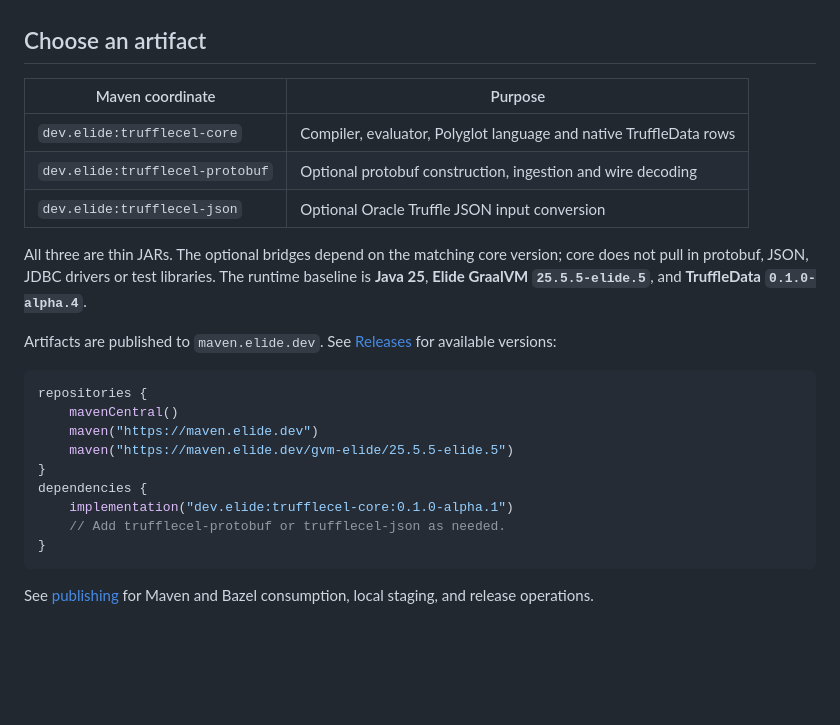
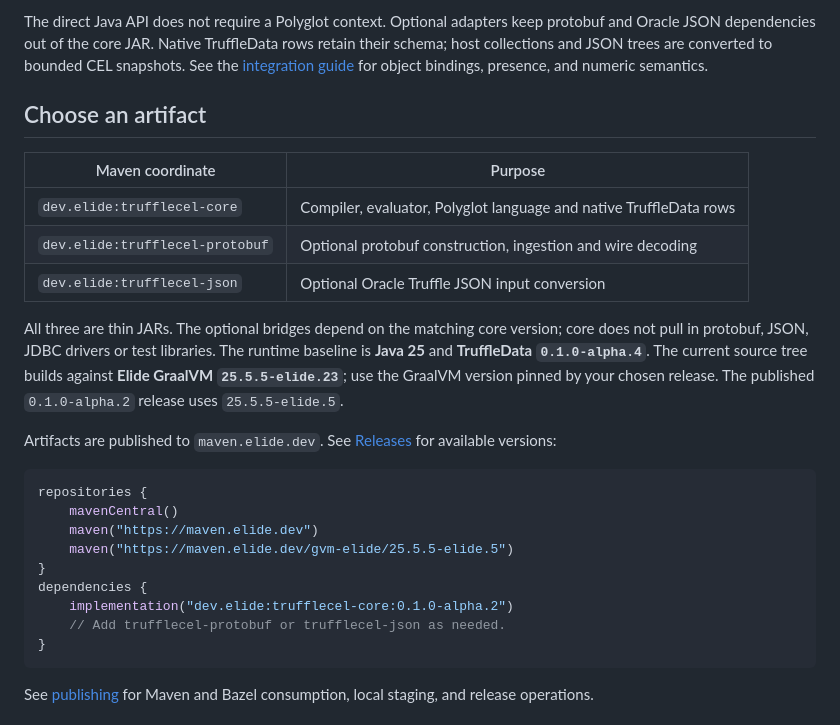
Before and after one commit to elide-dev/trufflecel, a Markdown page: README.md, the part around one of its changes. Drawn GitHub-style; blank space fills up the shorter version.

````diff
--- a/README.md
+++ b/README.md
@@ -20,3 +74,7 @@ explicit adapters; expressions cannot discover arbitrary Java methods.
+The direct Java API does not require a Polyglot context. Optional adapters keep protobuf and
+Oracle JSON dependencies out of the core JAR. Native TruffleData rows retain their schema;
+host collections and JSON trees are converted to bounded CEL snapshots. See the
+[integration guide](docs/INTEGRATION.md) for object bindings, presence, and numeric semantics.
 
 ## Choose an artifact
 
@@ -28,7 +86,9 @@ explicit adapters; expressions cannot discover arbitrary Java methods.
 
 All three are thin JARs. The optional bridges depend on the matching core version; core
 does not pull in protobuf, JSON, JDBC drivers or test libraries. The runtime baseline is
-**Java 25**, **Elide GraalVM `25.5.5-elide.5`**, and **TruffleData `0.1.0-alpha.4`**.
+**Java 25** and **TruffleData `0.1.0-alpha.4`**. The current source tree builds against
+**Elide GraalVM `25.5.5-elide.23`**; use the GraalVM version pinned by your chosen release.
+The published `0.1.0-alpha.2` release uses `25.5.5-elide.5`.
 
 Artifacts are published to `maven.elide.dev`. See [Releases](https://github.com/elide-dev/trufflecel/releases)
 for available versions:
@@ -40,7 +100,7 @@ repositories {
     maven("https://maven.elide.dev/gvm-elide/25.5.5-elide.5")
 }
 dependencies {
-    implementation("dev.elide:trufflecel-core:0.1.0-alpha.1")
+    implementation("dev.elide:trufflecel-core:0.1.0-alpha.2")
     // Add trufflecel-protobuf or trufflecel-json as needed.
 }
 ```
````
Also changed, not shown: other parts of README.md (+71 -4 lines), docs/INTEGRATION.md (+1 -1 lines), docs/PUBLISHING.md (+4 -2 lines), docs/images/trufflecel-banner.png (added), 6 other files.
